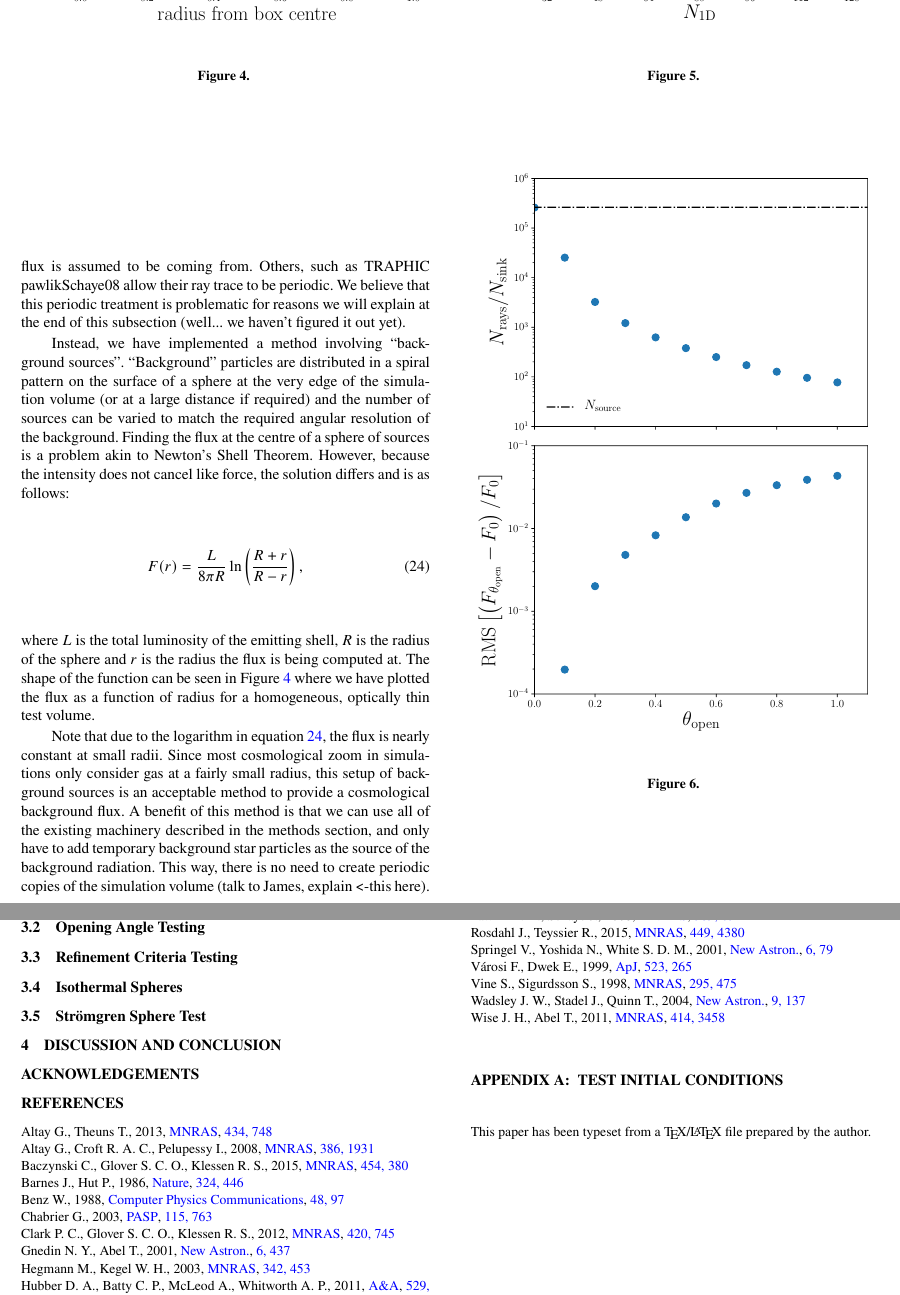
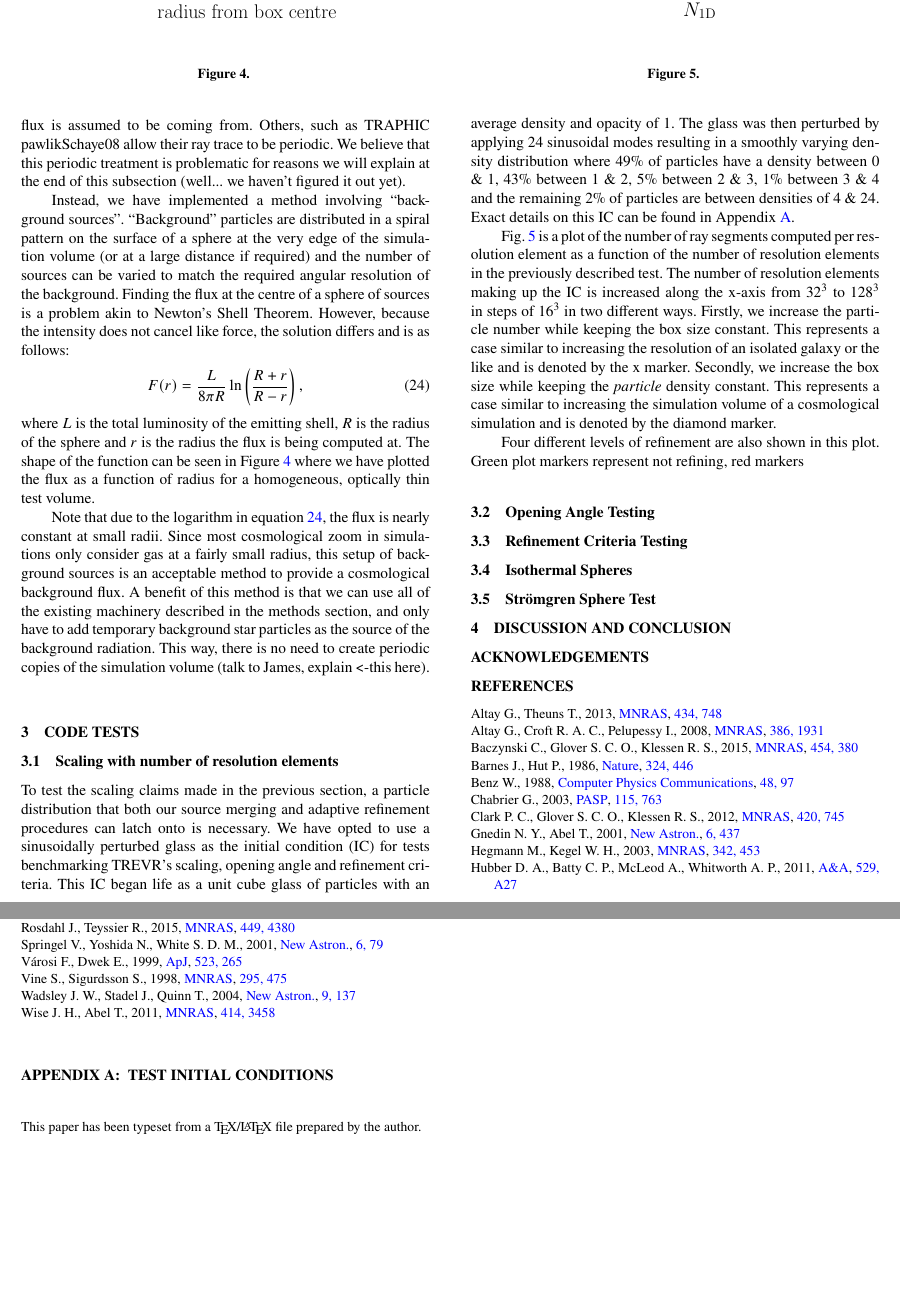
Before and after one commit to jaspergrond/RTMethodsPaper, a LaTeX paper (RTMethodsPaper.tex): two parts of pages 6 and 7 of 9 before the commit and two parts of pages 6 and 7 of 10 after it, joined at a grey line, cut so that both start at the same text, the shorter picture padded with empty space. Compiled offline with pdfLaTeX; a LaTeX package or settings file that is missing is left out.

Commit message:
started work on test section

```diff
--- a/RTMethodsPaper.tex
+++ b/RTMethodsPaper.tex
@@ -606,6 +602,34 @@ periodic copies of the simulation volume (talk to James, explain <-this here).
 \caption{}
 \label{fig:pscale}
 \end{figure}
+To test the scaling claims made in the previous section, a particle
+distribution that both our source merging and adaptive refinement procedures
+can latch onto is necessary. We have opted to use a sinusoidally perturbed
+glass as the initial condition (IC) for tests benchmarking \acro{}'s scaling,
+opening angle and refinement criteria. This IC began life as a unit cube glass
+of particles with an average density and opacity of 1. The glass was then
+perturbed by applying 24 sinusoidal modes resulting in a smoothly varying
+density distribution where 49\% of particles have a density between 0 \& 1,
+43\% between 1 \& 2, 5\% between 2 \& 3, 1\% between 3 \& 4 and the remaining
+2\% of particles are between densities of 4 \& 24. Exact details on this IC
+can be found in Appendix \ref{sec:icnd}.
+
+Fig. \ref{fig:pscale} is a plot of the number of ray segments computed per
+resolution element as a function of the number of resolution elements in the
+previously described test. The number of resolution elements making up the IC
+is increased along the x-axis from $32^3$ to $128^3$ in steps of $16^3$ in two
+different ways. Firstly, we increase the particle number while keeping the box
+size constant. This represents a case similar to increasing the resolution of
+an isolated galaxy or the like and is denoted by the x marker. Secondly, we
+increase the box size while keeping the \textit{particle} density constant.
+This represents a case similar to increasing the simulation volume of a
+cosmological simulation and is denoted by the diamond marker.
+
+Four different levels of refinement are also shown in this plot. Green plot
+markers represent not refining, red markers
+
+
+
 \subsection{Opening Angle Testing}
 \begin{figure}
 \includegraphics[width=1\linewidth]{Figures/opening_angle.pdf}
```
Also changed, not shown: Figures/strom_fraction.pdf, Figures/strom_fraction.png, Figures/strom_iso_fraction.pdf, Figures/strom_iso_fraction.png, Figures/strom_temp.pdf, Figures/strom_temp.png, RTMethodsPaper.pdf, RTMethodsPaper.tex (6 more changed lines), 5 other files.
